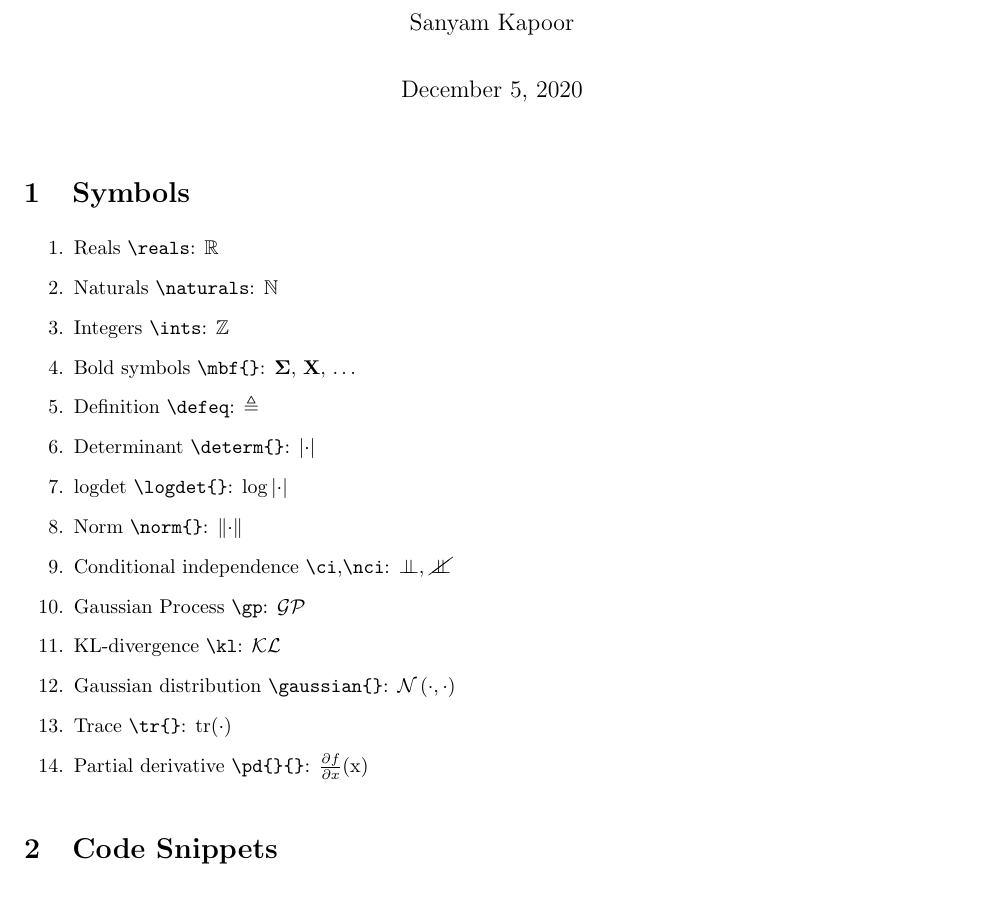
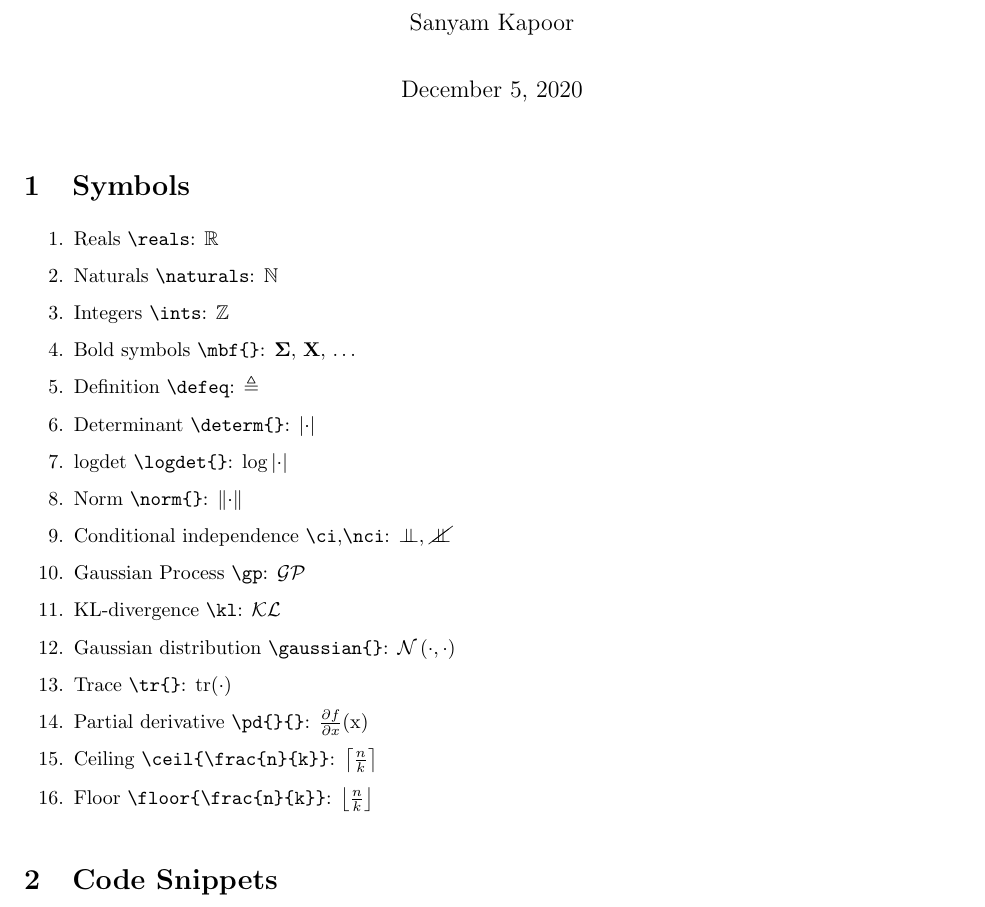
Before and after one commit to activatedgeek/latexfiles, a LaTeX document (main.tex, which reads preamble.tex): part of page 1 of 3, cut so that both start at the same text. Compiled offline with pdfLaTeX.

Commit message:
ceil/floor

```diff
--- a/main.tex
+++ b/main.tex
@@ -29,6 +29,8 @@
 \item Gaussian distribution \vrb{\gaussian{}}: \gaussian{\cdot, \cdot}
 \item Trace \vrb{\tr{}}: \tr{\cdot}
 \item Partial derivative \vrb{\pd{}{}}: \pd{f}{x}(x)
+\item Ceiling \vrb{\ceil{\frac{n}{k}}}: $\ceil{\frac{n}{k}}$
+\item Floor \vrb{\floor{\frac{n}{k}}}: $\floor{\frac{n}{k}}$
 \end{enumerate}
 
 \section{Code Snippets}
--- a/preamble.tex
+++ b/preamble.tex
@@ -76,27 +76,33 @@
 \newenvironment{code}{\captionsetup{type=listing}}{}
 
 %% Symbols
-\newcommand{\reals}{\ensuremath{\mathbb{R}}}
-\newcommand{\naturals}{\ensuremath{\mathbb{N}}}
-\newcommand{\ints}{\ensuremath{\mathbb{Z}}}
+\newcommand{\gp}{\ensuremath{\mathcal{GP}}}  % GP
+\newcommand{\kl}{\ensuremath{\mathcal{KL}}}  % KL-divergence
+\newcommand{\gaussian}[1]{\ensuremath{\mathcal{N}\left(#1\right)}}  % Gaussian
+\newcommand{\defeq}{\ensuremath{\triangleq}}  % definition
 
-\newcommand{\mbf}[1]{{\ensuremath{\boldsymbol{\mathbf{#1}}}}}  % bold math
-\newcommand{\vrb}[1]{\Verb+#1+}  % verbatim
+% \DeclarePairedDelimiter{\ceil}{\lceil}{\rceil}
+% \DeclarePairedDelimiter{\floor}{\lfloor}{\rfloor}
+\newcommand{\ceil}[1]{\ensuremath{\left\lceil #1 \right\rceil}}
+\newcommand{\floor}[1]{\ensuremath{\left\lfloor #1 \right\rfloor}}
 
-\newcommand{\defeq}{\ensuremath{\triangleq}}  % definition
 \newcommand{\determ}[1]{\ensuremath{\left\lvert#1\right\rvert}}  % determinant
 \newcommand{\logdet}[1]{\ensuremath{\log{\determ{#1}}}}
 \newcommand{\norm}[1]{\ensuremath{\left\lVert#1\right\rVert}}  % norm
 \newcommand{\ci}{\ensuremath{\mathrel{\perp\mspace{-10mu}\perp}}}  % conditional independence
 \newcommand{\nci}{\ensuremath{\cancel{\ci}}}  % conditional dependence
 
-\newcommand{\gp}{\ensuremath{\mathcal{GP}}}  % GP
-\newcommand{\kl}{\ensuremath{\mathcal{KL}}}  % KL-divergence
-\newcommand{\gaussian}[1]{\ensuremath{\mathcal{N}\left(#1\right)}}  % Gaussian
 \newcommand{\tr}[1]{\text{tr}\ensuremath{\left(#1\right)}}
 \newcommand{\pd}[2]{\ensuremath{\frac{\partial #1}{\partial #2}}}
 
+%% Transforms
+\newcommand{\mbf}[1]{{\ensuremath{\boldsymbol{\mathbf{#1}}}}}  % bold math
+\newcommand{\vrb}[1]{\Verb+#1+}  % verbatim
+
 %% Variables
+\newcommand{\reals}{\ensuremath{\mathbb{R}}}  % real numbers
+\newcommand{\naturals}{\ensuremath{\mathbb{N}}}  % natural numbers
+\newcommand{\ints}{\ensuremath{\mathbb{Z}}}  % integers
 \newcommand{\dset}{\ensuremath{\mathcal{D}}}  % Dataset
 \newcommand{\xvec}{\mbf{x}}  % vector x
 \newcommand{\yvec}{\mbf{y}}  % vector y
```
Also changed, not shown: bayes.svg.
